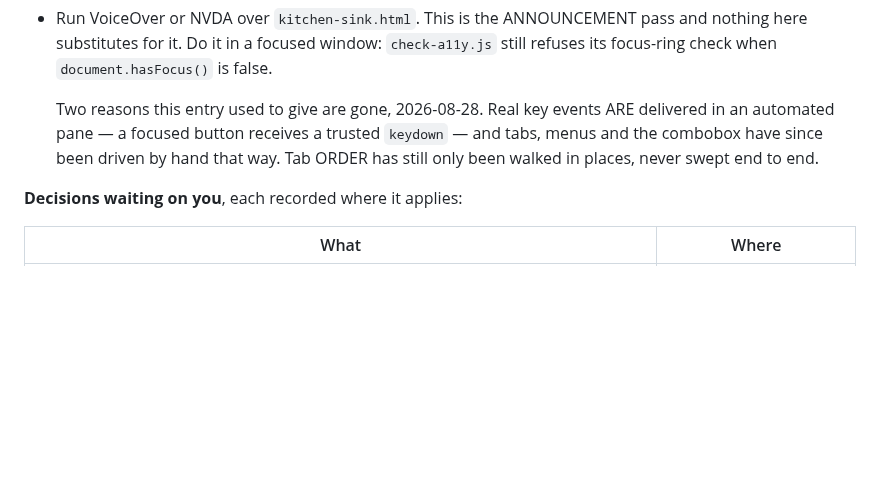
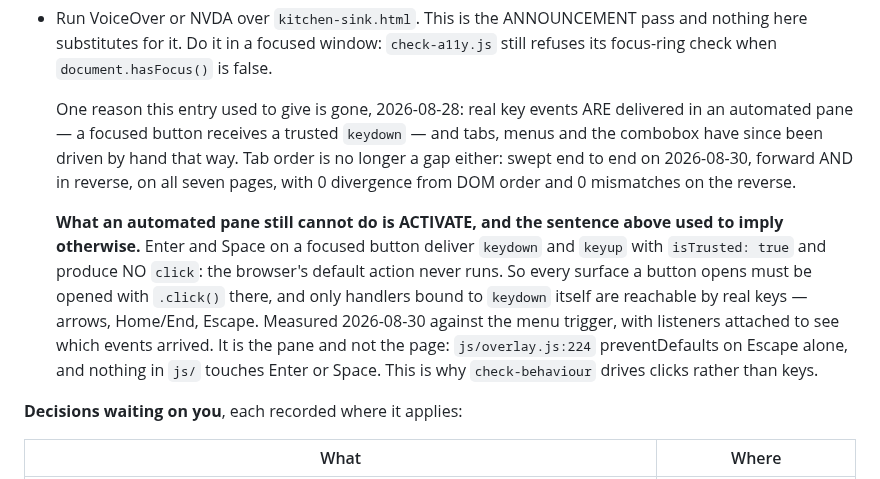
Before and after one commit to rux-sm/rux-ds, a Markdown page: README.md, the part around the change. Drawn GitHub-style; blank space fills up the shorter version.

Commit message:
docs(a11y): The pane delivers keys, not activation
README said real key events are delivered in an automated pane and
left it there.  True, and the half it omitted misleads: Enter and
Space on a focused button arrive as keydown and keyup with isTrusted
true and produce NO click, because the browser's default action never
runs.  A menu, modal or anything else a button opens cannot be opened
from the keyboard there at all.

Measured 2026-08-30 with listeners attached to see which events
arrived, then checked against the source rather than assumed:
js/overlay.js:224 preventDefaults on Escape alone and nothing in js/
touches Enter or Space.  It is the pane, not the page, and it is why
check-behaviour drives clicks rather than keys.

Only handlers bound to keydown itself are reachable by real keys, and
those were swept the same day: tablist arrows rove, select and skip
the disabled tab, a vertical list declines the horizontal arrows,
radio arrows move and check, menu arrows rove and Escape restores
focus to the trigger.

The same entry claimed tab order had only been walked in places.  It
was swept end to end that day, forward and in reverse, on all seven
pages: 0 divergence from DOM order, 0 mismatches reversed.

Filed as the skill's seventh condition, with the listener pair that
tells a harness limit from a bug -- "the button does nothing" reads
identically either way.

```diff
--- a/README.md
+++ b/README.md
@@ -68,10 +68,21 @@ was verified against.
   nothing here substitutes for it. Do it in a focused window: `check-a11y.js` still
   refuses its focus-ring check when `document.hasFocus()` is false.
 
-  Two reasons this entry used to give are gone, 2026-08-28. Real key events ARE
+  One reason this entry used to give is gone, 2026-08-28: real key events ARE
   delivered in an automated pane — a focused button receives a trusted `keydown` — and
-  tabs, menus and the combobox have since been driven by hand that way. Tab ORDER has
-  still only been walked in places, never swept end to end.
+  tabs, menus and the combobox have since been driven by hand that way. Tab order is
+  no longer a gap either: swept end to end on 2026-08-30, forward AND in reverse, on
+  all seven pages, with 0 divergence from DOM order and 0 mismatches on the reverse.
+
+  **What an automated pane still cannot do is ACTIVATE, and the sentence above used
+  to imply otherwise.** Enter and Space on a focused button deliver `keydown` and
+  `keyup` with `isTrusted: true` and produce NO `click`: the browser's default action
+  never runs. So every surface a button opens must be opened with `.click()` there,
+  and only handlers bound to `keydown` itself are reachable by real keys — arrows,
+  Home/End, Escape. Measured 2026-08-30 against the menu trigger, with listeners
+  attached to see which events arrived. It is the pane and not the page:
+  `js/overlay.js:224` preventDefaults on Escape alone, and nothing in `js/` touches
+  Enter or Space. This is why `check-behaviour` drives clicks rather than keys.
 
 **Decisions waiting on you**, each recorded where it applies:
 
```
Also changed, not shown: 1 other file.
